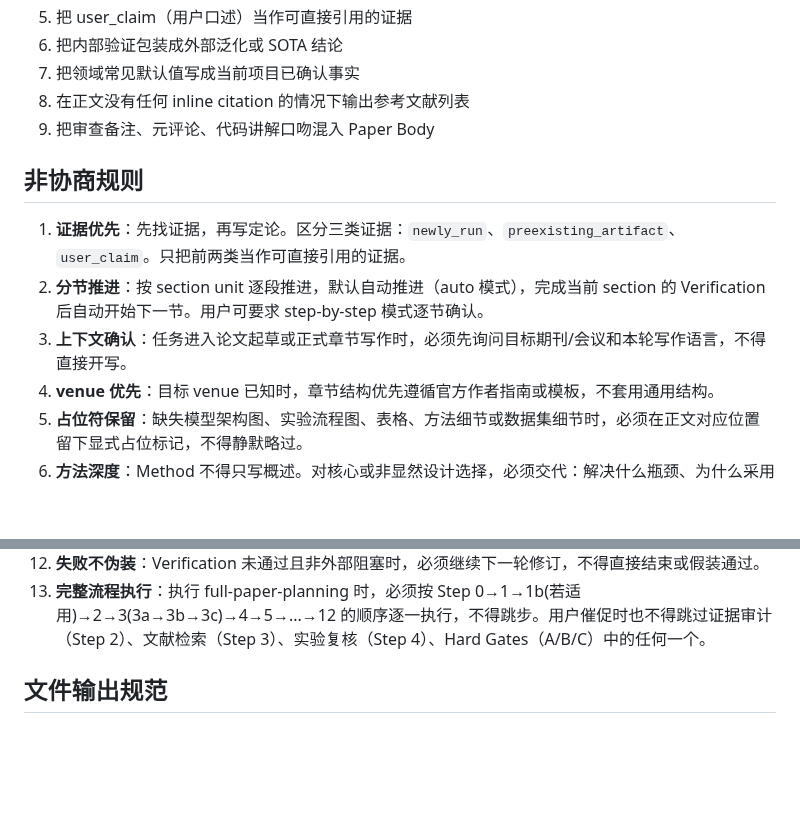
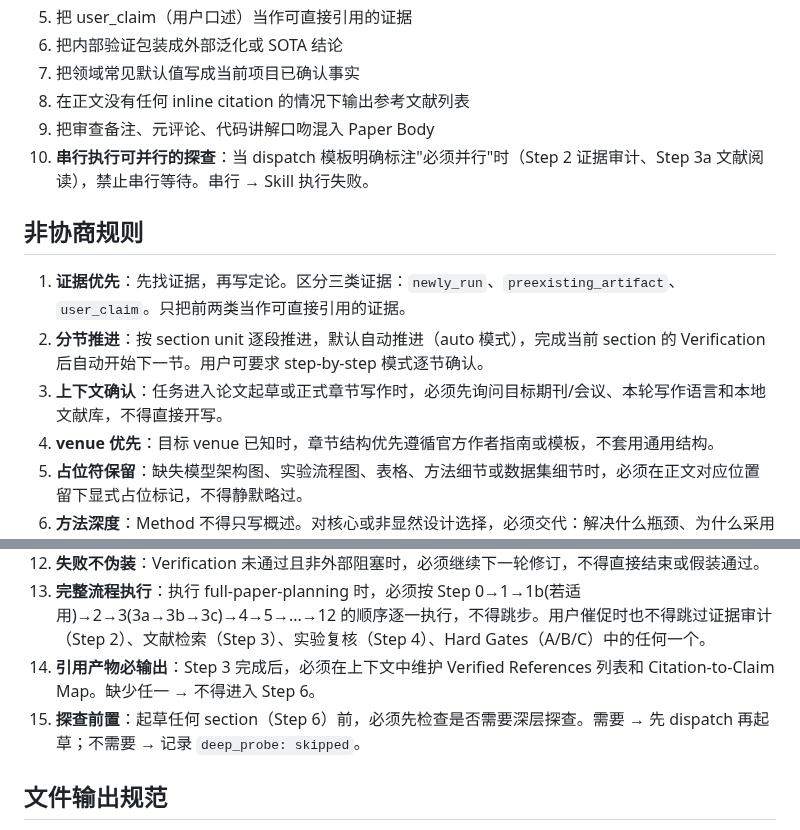
Before and after one commit to joshua-zyy/academic-paper-writer, a Markdown page: skills/academic-paper-writer/SKILL.md, 2 parts joined by grey strips. Rendered like a GitHub page; blank space fills up the shorter version.

Commit message:
fix: strengthen agent compliance for parallel dispatch, deep probe, literature search, and local library
- Fix 1.1: Extract local library from Step 1 list into independent
  Blocking Gate subsection (更高可见性)
- Fix 1.2: Add local library to non-negotiable rule 3
- Fix 2.1: Add Red Line #10 — serial dispatch = Skill failure
- Fix 2.2: Move deep probe trigger from Step 2 to Step 6
  (起草前检查, 不可跳过)
- Fix 3.1: Add强制 checklist to Step 3b (4类查询/元数据核验/
  Citation-to-Claim Map, 缺一不可)
- Fix 3.2: Add引用产物检查 to Step 8 evidence review
- Fix 3.3: Simplify Step 3b dispatch template (38行→15行)
- Fix 4: Add non-negotiable rules 14 (引用产物必输出) and
  15 (探查前置)

```diff
--- a/skills/academic-paper-writer/SKILL.md
+++ b/skills/academic-paper-writer/SKILL.md
@@ -41,12 +41,13 @@ description: "Use when writing CS/AI/ML papers from scratch, drafting section-by
 7. 把领域常见默认值写成当前项目已确认事实
 8. 在正文没有任何 inline citation 的情况下输出参考文献列表
 9. 把审查备注、元评论、代码讲解口吻混入 Paper Body
+10. **串行执行可并行的探查**：当 dispatch 模板明确标注"必须并行"时（Step 2 证据审计、Step 3a 文献阅读），禁止串行等待。串行 → Skill 执行失败。
 
 ## 非协商规则
 
 1. **证据优先**：先找证据，再写定论。区分三类证据：`newly_run`、`preexisting_artifact`、`user_claim`。只把前两类当作可直接引用的证据。
 2. **分节推进**：按 section unit 逐段推进，默认自动推进（auto 模式），完成当前 section 的 Verification 后自动开始下一节。用户可要求 step-by-step 模式逐节确认。
-3. **上下文确认**：任务进入论文起草或正式章节写作时，必须先询问目标期刊/会议和本轮写作语言，不得直接开写。
+3. **上下文确认**：任务进入论文起草或正式章节写作时，必须先询问目标期刊/会议、本轮写作语言和本地文献库，不得直接开写。
 4. **venue 优先**：目标 venue 已知时，章节结构优先遵循官方作者指南或模板，不套用通用结构。
 5. **占位符保留**：缺失模型架构图、实验流程图、表格、方法细节或数据集细节时，必须在正文对应位置留下显式占位标记，不得静默略过。
 6. **方法深度**：Method 不得只写概述。对核心或非显然设计选择，必须交代：解决什么瓶颈、为什么采用这种设计、预期收益、代价/局限性/适用边界。
@@ -57,6 +58,8 @@ description: "Use when writing CS/AI/ML papers from scratch, drafting section-by
 11. **一轮闭环**：当前 section 至少经历 Draft v1 → Prose Quality Gate → Expansion → Self-Review → Revised Draft v2 → Verification。不得把 v1 当作完成稿交付。
 12. **失败不伪装**：Verification 未通过且非外部阻塞时，必须继续下一轮修订，不得直接结束或假装通过。
 13. **完整流程执行**：执行 full-paper-planning 时，必须按 Step 0→1→1b(若适用)→2→3(3a→3b→3c)→4→5→...→12 的顺序逐一执行，不得跳步。用户催促时也不得跳过证据审计（Step 2）、文献检索（Step 3）、实验复核（Step 4）、Hard Gates（A/B/C）中的任何一个。
+14. **引用产物必输出**：Step 3 完成后，必须在上下文中维护 Verified References 列表和 Citation-to-Claim Map。缺少任一 → 不得进入 Step 6。
+15. **探查前置**：起草任何 section（Step 6）前，必须先检查是否需要深层探查。需要 → 先 dispatch 再起草；不需要 → 记录 `deep_probe: skipped`。
 
 ## 文件输出规范
 
```
Also changed, not shown: 2 other files.
